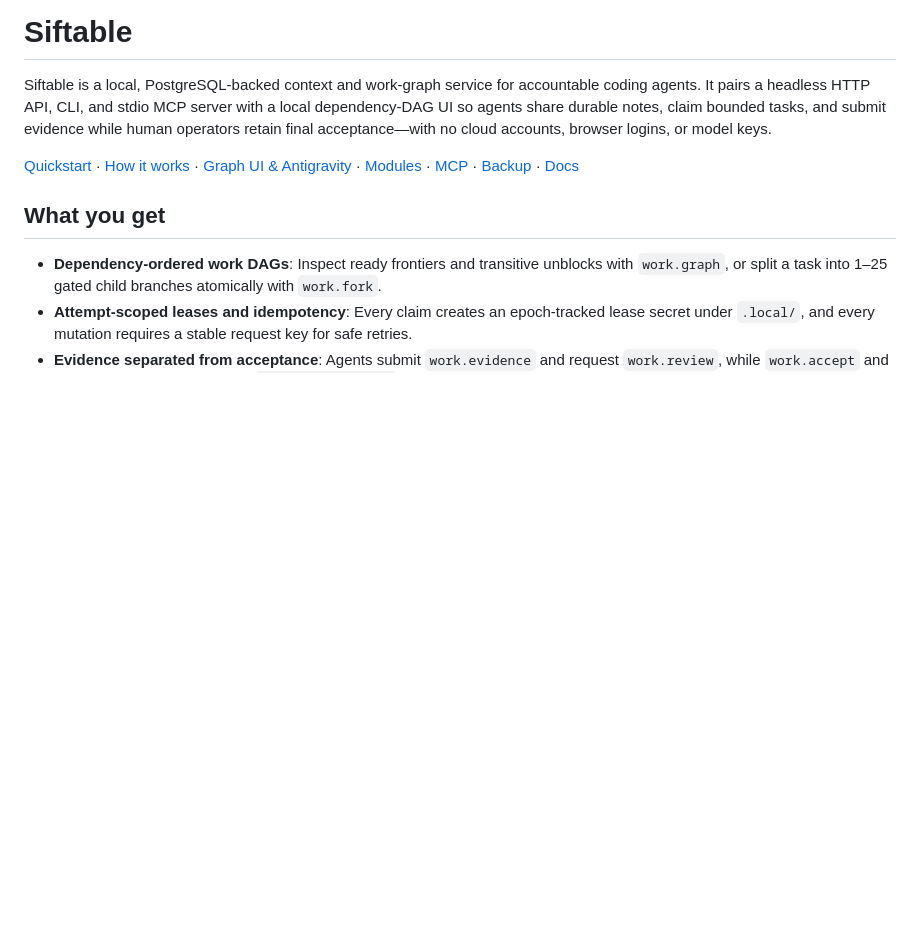
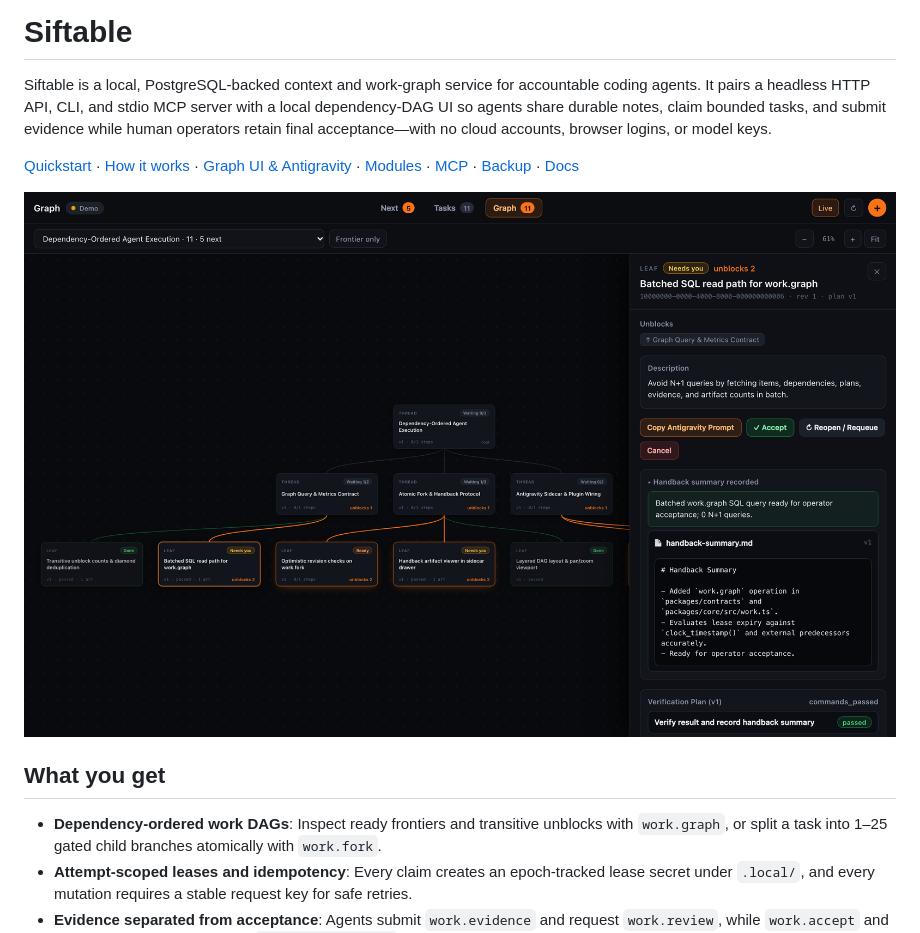
Before and after one commit to Tom-R-Main/siftable, a Markdown page: README.md, the part around the change. Drawn GitHub-style; pictures changed too: docs/assets/graph-ui.png (added); blank space fills up the shorter version.

Commit message:
docs: capture and embed dark-mode Graph UI screenshot in README

```diff
--- a/README.md
+++ b/README.md
@@ -3,6 +3,8 @@
 Siftable is a local, PostgreSQL-backed context and work-graph service for accountable coding agents. It pairs a headless HTTP API, CLI, and stdio MCP server with a local dependency-DAG UI so agents share durable notes, claim bounded tasks, and submit evidence while human operators retain final acceptance—with no cloud accounts, browser logins, or model keys.
 
 [Quickstart](#quickstart) · [How it works](#how-it-works) · [Graph UI & Antigravity](#graph-ui--antigravity) · [Modules](#modules) · [MCP](#mcp) · [Backup](#backup-and-validation) · [Docs](#docs)
+
+![Siftable Graph UI](docs/assets/graph-ui.png)
 
 ## What you get
 
```
